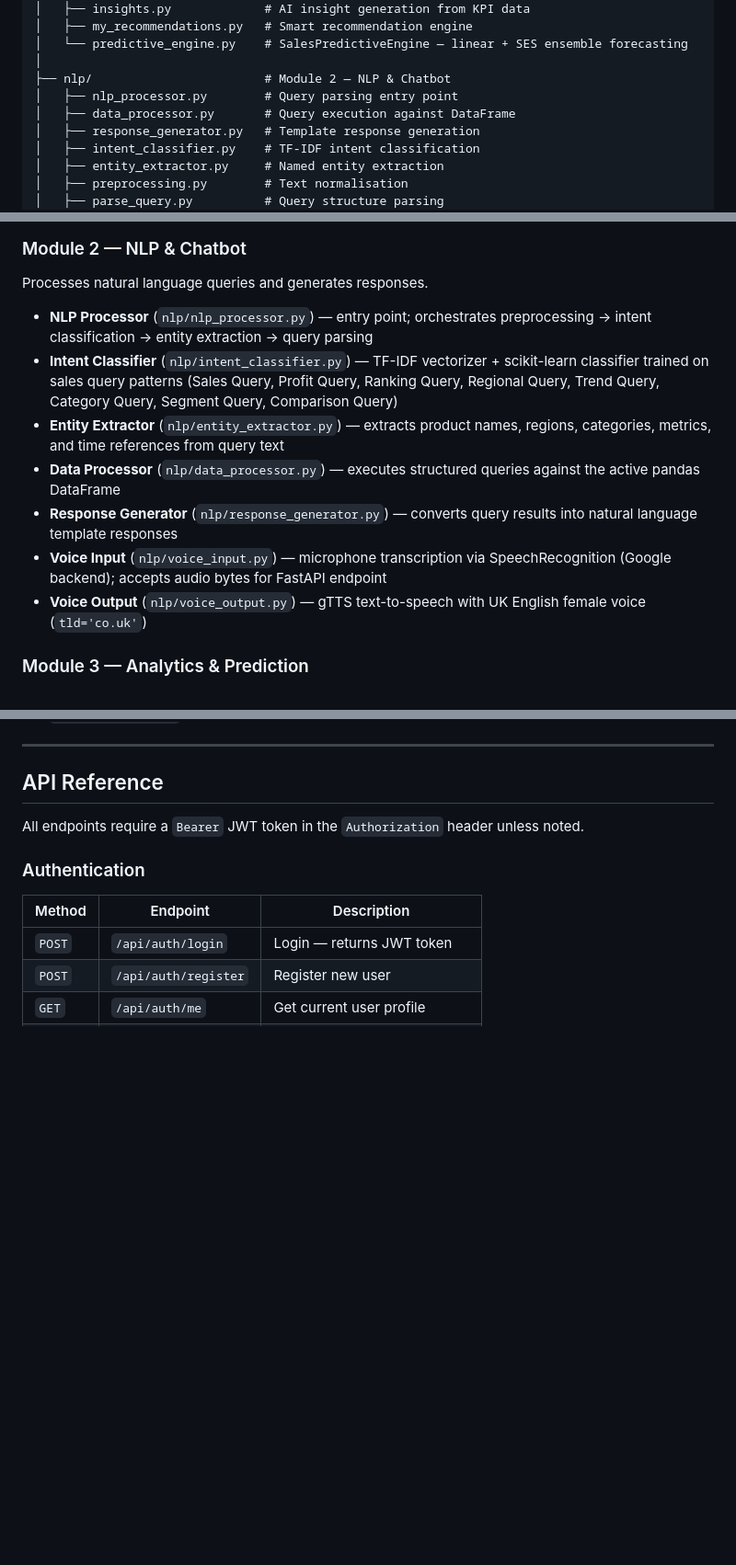
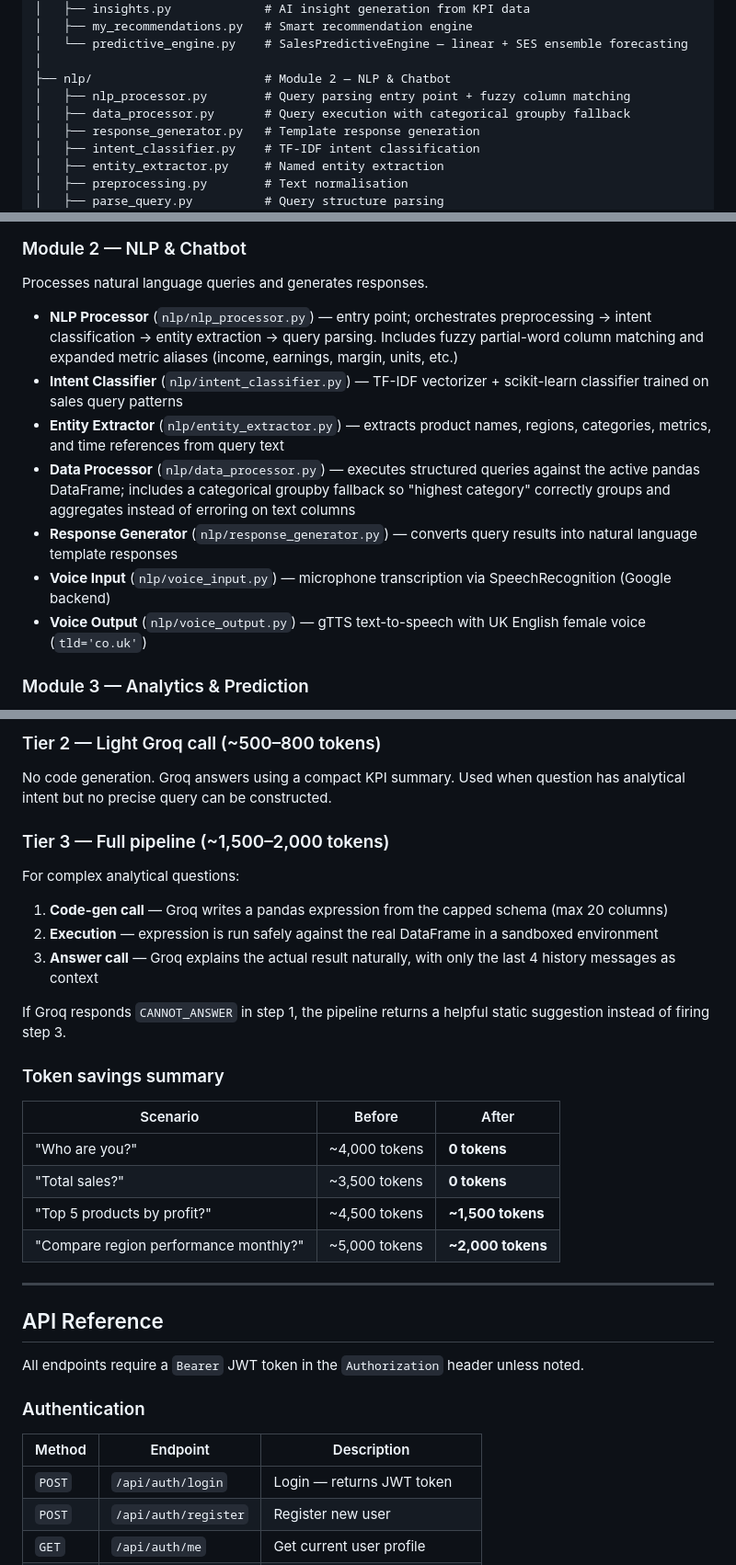
Before and after one commit to manunaik111/business_analytics_with_chatbot-, a Markdown page: README.md, 3 parts joined by grey strips. Shown at 92% size. Rendered like a GitHub page; blank space fills up the shorter version.

```diff
--- a/README.md
+++ b/README.md
@@ -176,8 +176,8 @@ zero-click-ai/
 │   └── predictive_engine.py    # SalesPredictiveEngine — linear + SES ensemble forecasting
 │
 ├── nlp/                        # Module 2 — NLP & Chatbot
-│   ├── nlp_processor.py        # Query parsing entry point
-│   ├── data_processor.py       # Query execution against DataFrame
+│   ├── nlp_processor.py        # Query parsing entry point + fuzzy column matching
+│   ├── data_processor.py       # Query execution with categorical groupby fallback
 │   ├── response_generator.py   # Template response generation
 │   ├── intent_classifier.py    # TF-IDF intent classification
 │   ├── entity_extractor.py     # Named entity extraction
@@ -239,12 +239,12 @@ Handles all file ingestion, validation, profiling, and quality assessment.
 ### Module 2 — NLP & Chatbot
 Processes natural language queries and generates responses.
 
-- **NLP Processor** (`nlp/nlp_processor.py`) — entry point; orchestrates preprocessing → intent classification → entity extraction → query parsing
-- **Intent Classifier** (`nlp/intent_classifier.py`) — TF-IDF vectorizer + scikit-learn classifier trained on sales query patterns (Sales Query, Profit Query, Ranking Query, Regional Query, Trend Query, Category Query, Segment Query, Comparison Query)
+- **NLP Processor** (`nlp/nlp_processor.py`) — entry point; orchestrates preprocessing → intent classification → entity extraction → query parsing. Includes fuzzy partial-word column matching and expanded metric aliases (income, earnings, margin, units, etc.)
+- **Intent Classifier** (`nlp/intent_classifier.py`) — TF-IDF vectorizer + scikit-learn classifier trained on sales query patterns
 - **Entity Extractor** (`nlp/entity_extractor.py`) — extracts product names, regions, categories, metrics, and time references from query text
-- **Data Processor** (`nlp/data_processor.py`) — executes structured queries against the active pandas DataFrame
+- **Data Processor** (`nlp/data_processor.py`) — executes structured queries against the active pandas DataFrame; includes a categorical groupby fallback so "highest category" correctly groups and aggregates instead of erroring on text columns
 - **Response Generator** (`nlp/response_generator.py`) — converts query results into natural language template responses
-- **Voice Input** (`nlp/voice_input.py`) — microphone transcription via SpeechRecognition (Google backend); accepts audio bytes for FastAPI endpoint
+- **Voice Input** (`nlp/voice_input.py`) — microphone transcription via SpeechRecognition (Google backend)
 - **Voice Output** (`nlp/voice_output.py`) — gTTS text-to-speech with UK English female voice (`tld='co.uk'`)
 
 ### Module 3 — Analytics & Prediction
@@ -273,3 +303,22 @@ Integrates all modules and builds the user-facing interface.
+### Tier 2 — Light Groq call (~500–800 tokens)
+No code generation. Groq answers using a compact KPI summary. Used when question has analytical intent but no precise query can be constructed.
+
+### Tier 3 — Full pipeline (~1,500–2,000 tokens)
+For complex analytical questions:
+1. **Code-gen call** — Groq writes a pandas expression from the capped schema (max 20 columns)
+2. **Execution** — expression is run safely against the real DataFrame in a sandboxed environment
+3. **Answer call** — Groq explains the actual result naturally, with only the last 4 history messages as context
+
+If Groq responds `CANNOT_ANSWER` in step 1, the pipeline returns a helpful static suggestion instead of firing step 3.
+
+### Token savings summary
+
+| Scenario | Before | After |
+|---|---|---|
+| "Who are you?" | ~4,000 tokens | **0 tokens** |
+| "Total sales?" | ~3,500 tokens | **0 tokens** |
+| "Top 5 products by profit?" | ~4,500 tokens | **~1,500 tokens** |
+| "Compare region performance monthly?" | ~5,000 tokens | **~2,000 tokens** |
 
 ---
 
```
Also changed, not shown: other parts of README.md (+44 -16 lines).
